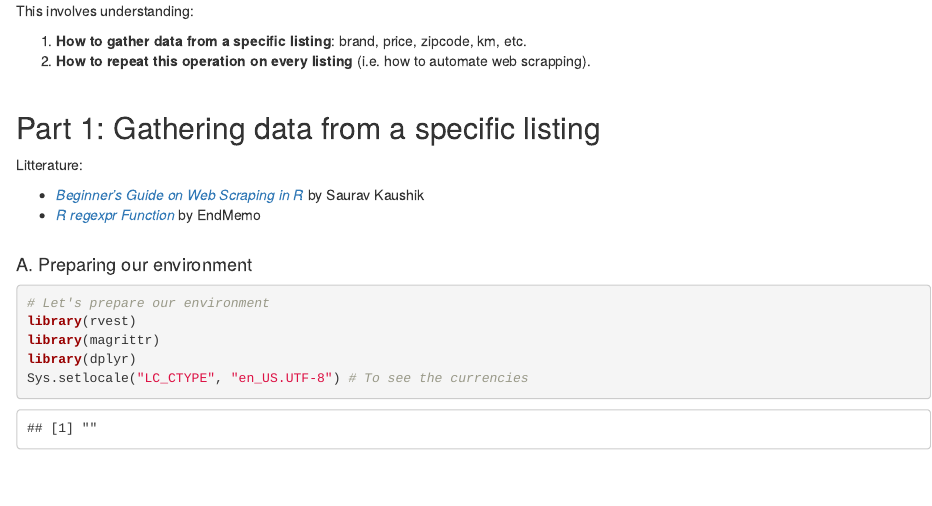
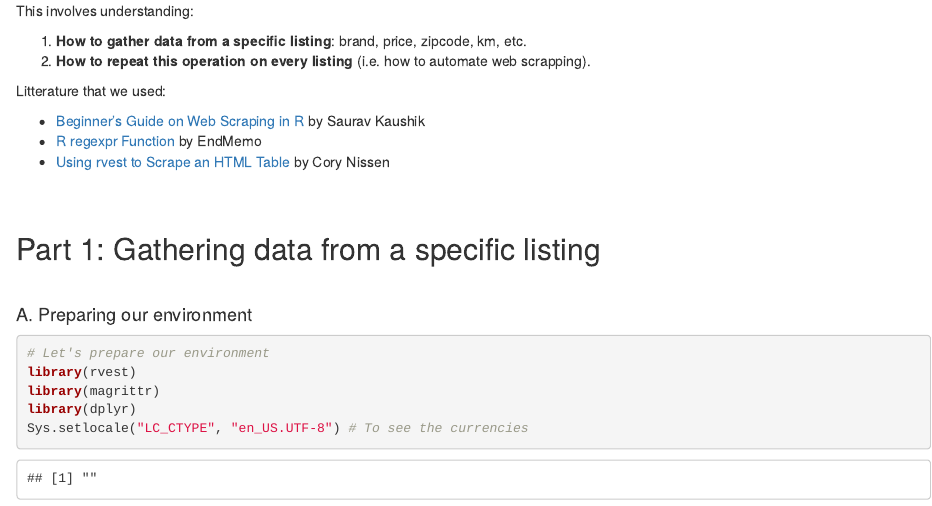
Before and after one commit to ludmilaexbrayat/findyourcar, an R Markdown document (webscrapping_for_noobs.Rmd): the page in a window 1100 px wide, from 240 px down. Rendered offline with R 4.5, knitr and Pandoc, with nearby package versions; some code elsewhere in the file could not run offline.

Commit message:
Updated litterature

```diff
--- a/webscrapping_for_noobs.Rmd
+++ b/webscrapping_for_noobs.Rmd
@@ -17,15 +17,18 @@ This involves understanding:<br>
 
 1. **How to gather data from a specific listing**: brand, price, zipcode, km, etc.<br>
 2. **How to repeat this operation on every listing** (i.e. how to automate web scrapping).
+
+
+Litterature that we used:<br>
+
+* <a href= "https://www.analyticsvidhya.com/blog/2017/03/beginners-guide-on-web-scraping-in-r-using-rvest-with-hands-on-knowledge/">Beginner’s Guide on Web Scraping in R</a> by Saurav Kaushik
+* <a href= "http://www.endmemo.com/program/R/regexpr.php">R regexpr Function</a> by EndMemo
+* <a href = "https://www.r-bloggers.com/using-rvest-to-scrape-an-html-table/">Using rvest to Scrape an HTML Table</a> by Cory Nissen
+<br>
 <br>
 <br>
 
 ## Part 1: Gathering data from a specific listing
-Litterature:<br>
-
-* <a href= "https://www.analyticsvidhya.com/blog/2017/03/beginners-guide-on-web-scraping-in-r-using-rvest-with-hands-on-knowledge/">_Beginner’s Guide on Web Scraping in R_</a> by Saurav Kaushik
-* <a href= "http://www.endmemo.com/program/R/regexpr.php">_R regexpr Function_</a> by EndMemo
-<br>
 <br>
 
 #### A. Preparing our environment
```
Also changed, not shown: 1 other file.
